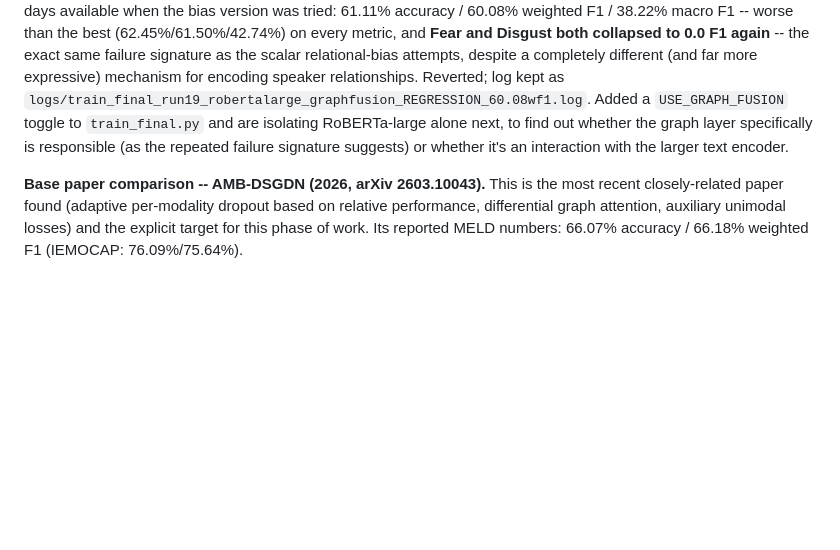
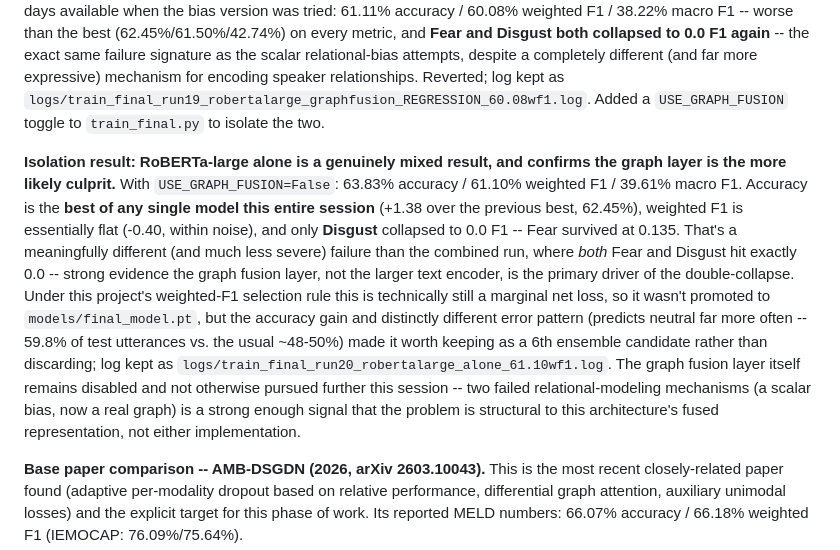
Before and after one commit to Hemanth225217/Multimodal-Emotion-Recognition, a Markdown page: README.md, the part around the change. GitHub-like rendering; blank space fills up the shorter version.

Commit message:
Isolation result: RoBERTa-large alone is best-accuracy-yet, graph layer confirmed as likely culprit
63.83% accuracy / 61.10% weighted F1 / 39.61% macro F1 with the graph
fusion layer disabled. Accuracy is the best of any single model this
session; weighted F1 is essentially flat. Only Disgust collapsed this time,
not Fear -- a meaningfully less severe failure than the combined run's
double collapse, pointing at the graph layer as the primary cause rather
than the larger text encoder.

Kept as a 6th ensemble candidate given the accuracy gain and distinctly
different error pattern (59.8% neutral predictions vs. the usual ~48-50%),
even though it's a marginal net loss on the project's own weighted-F1
selection rule. Graph fusion itself is not being pursued further --  two
independently-implemented relational mechanisms both failing the same way
is a strong enough signal that this is structural, not implementation-
specific.

Co-Authored-By: Claude Sonnet 5 <noreply@anthropic.com>

```diff
--- a/README.md
+++ b/README.md
@@ -329,10 +329,28 @@ signature as the scalar relational-bias attempts, despite a completely
 different (and far more expressive) mechanism for encoding speaker
 relationships. Reverted; log kept as
 `logs/train_final_run19_robertalarge_graphfusion_REGRESSION_60.08wf1.log`.
-Added a `USE_GRAPH_FUSION` toggle to `train_final.py` and are isolating
-RoBERTa-large alone next, to find out whether the graph layer specifically
-is responsible (as the repeated failure signature suggests) or whether it's
-an interaction with the larger text encoder.
+Added a `USE_GRAPH_FUSION` toggle to `train_final.py` to isolate the two.
+
+**Isolation result: RoBERTa-large alone is a genuinely mixed result, and
+confirms the graph layer is the more likely culprit.** With
+`USE_GRAPH_FUSION=False`: 63.83% accuracy / 61.10% weighted F1 / 39.61%
+macro F1. Accuracy is the **best of any single model this entire session**
+(+1.38 over the previous best, 62.45%), weighted F1 is essentially flat
+(-0.40, within noise), and only **Disgust** collapsed to 0.0 F1 -- Fear
+survived at 0.135. That's a meaningfully different (and much less severe)
+failure than the combined run, where *both* Fear and Disgust hit exactly
+0.0 -- strong evidence the graph fusion layer, not the larger text encoder,
+is the primary driver of the double-collapse. Under this project's
+weighted-F1 selection rule this is technically still a marginal net loss,
+so it wasn't promoted to `models/final_model.pt`, but the accuracy gain and
+distinctly different error pattern (predicts neutral far more often --
+59.8% of test utterances vs. the usual ~48-50%) made it worth keeping as a
+6th ensemble candidate rather than discarding; log kept as
+`logs/train_final_run20_robertalarge_alone_61.10wf1.log`. The graph fusion
+layer itself remains disabled and not otherwise pursued further this
+session -- two failed relational-modeling mechanisms (a scalar bias, now a
+real graph) is a strong enough signal that the problem is structural to
+this architecture's fused representation, not either implementation.
 
 **Base paper comparison -- AMB-DSGDN (2026, arXiv 2603.10043).** This is the
 most recent closely-related paper found (adaptive per-modality dropout based
```
